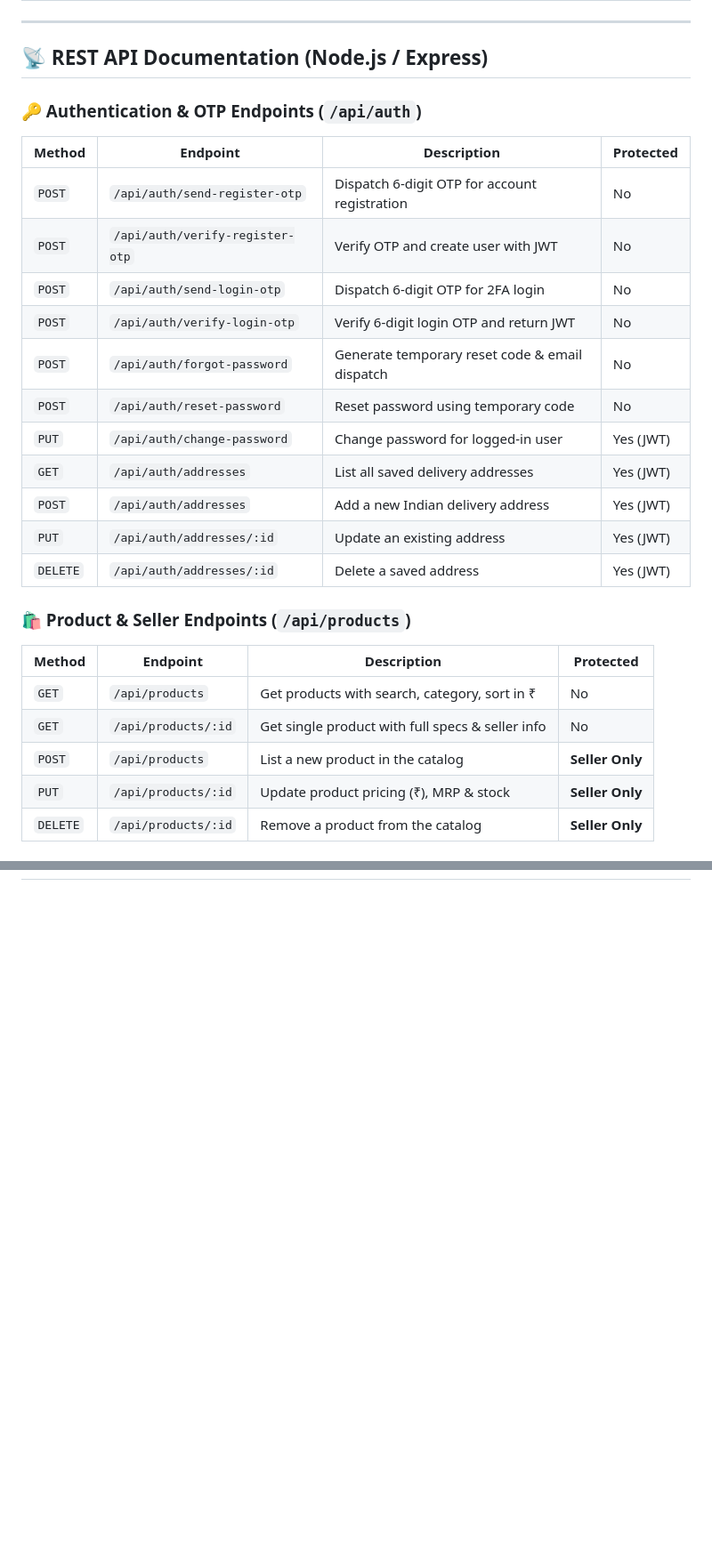
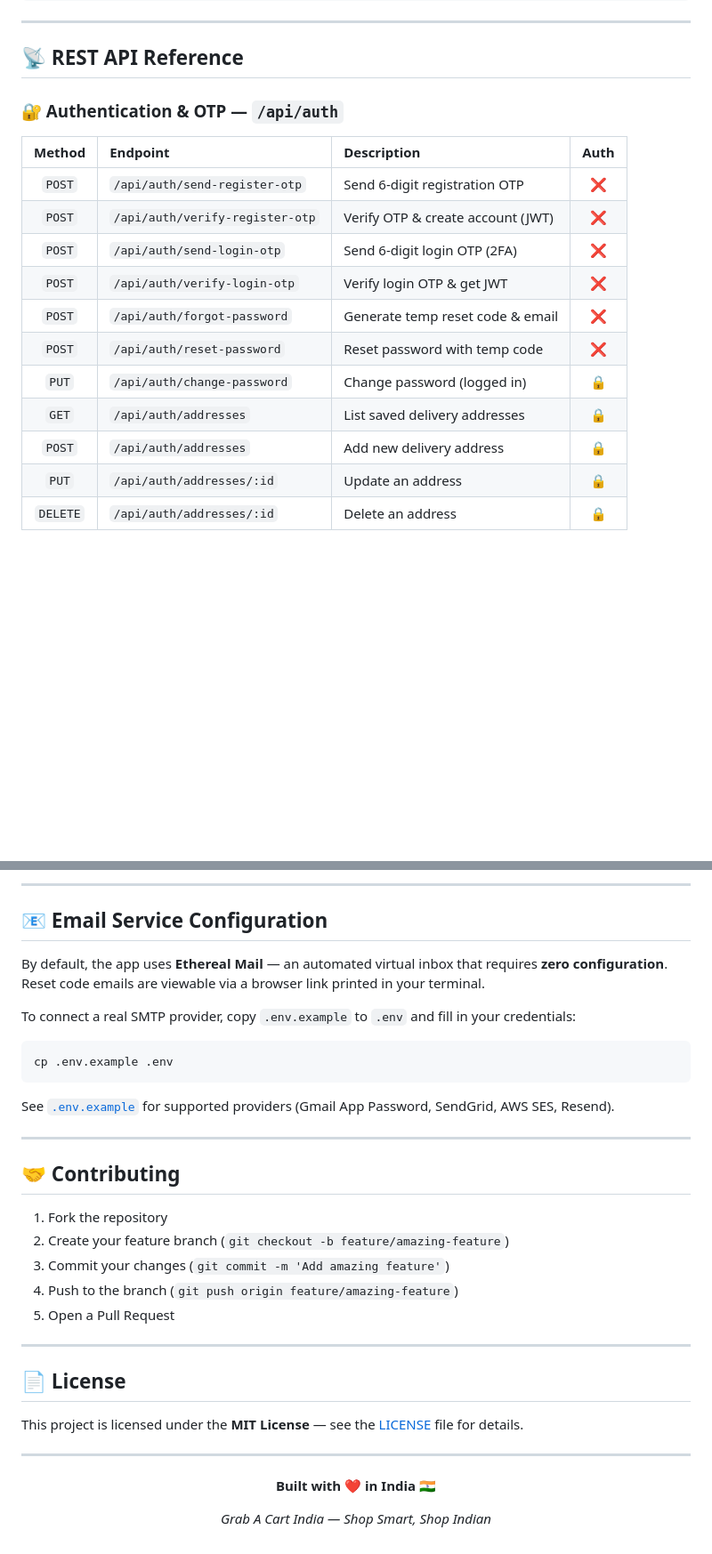
Before and after one commit to Hemanth-19-12/GrabACart, a Markdown page: README.md, 2 parts joined by grey strips. Shown at 89% size. GitHub-like rendering; blank space fills up the shorter version.

````diff
--- a/README.md
+++ b/README.md
@@ -92,29 +159,21 @@ Visit **`http://localhost:5000`** to access the application and backend REST API
 
 ---
 
-## 📡 REST API Documentation (Node.js / Express)
+## 📡 REST API Reference
 
-### 🔑 Authentication & OTP Endpoints (`/api/auth`)
-| Method | Endpoint | Description | Protected |
-|---|---|---|---|
-| `POST` | `/api/auth/send-register-otp` | Dispatch 6-digit OTP for account registration | No |
-| `POST` | `/api/auth/verify-register-otp`| Verify OTP and create user with JWT | No |
-| `POST` | `/api/auth/send-login-otp` | Dispatch 6-digit OTP for 2FA login | No |
-| `POST` | `/api/auth/verify-login-otp` | Verify 6-digit login OTP and return JWT | No |
-| `POST` | `/api/auth/forgot-password` | Generate temporary reset code & email dispatch | No |
-| `POST` | `/api/auth/reset-password` | Reset password using temporary code | No |
-| `PUT` | `/api/auth/change-password` | Change password for logged-in user | Yes (JWT) |
-| `GET` | `/api/auth/addresses` | List all saved delivery addresses | Yes (JWT) |
-| `POST` | `/api/auth/addresses` | Add a new Indian delivery address | Yes (JWT) |
-| `PUT` | `/api/auth/addresses/:id` | Update an existing address | Yes (JWT) |
-| `DELETE` | `/api/auth/addresses/:id` | Delete a saved address | Yes (JWT) |
+### 🔐 Authentication & OTP — `/api/auth`
 
-### 🛍️ Product & Seller Endpoints (`/api/products`)
-| Method | Endpoint | Description | Protected |
-|---|---|---|---|
-| `GET` | `/api/products` | Get products with search, category, sort in ₹ | No |
-| `GET` | `/api/products/:id` | Get single product with full specs & seller info | No |
-| `POST` | `/api/products` | List a new product in the catalog | **Seller Only** |
-| `PUT` | `/api/products/:id` | Update product pricing (₹), MRP & stock | **Seller Only** |
-| `DELETE` | `/api/products/:id` | Remove a product from the catalog | **Seller Only** |
+| Method | Endpoint | Description | Auth |
+|:---:|:---|:---|:---:|
+| `POST` | `/api/auth/send-register-otp` | Send 6-digit registration OTP | ❌ |
+| `POST` | `/api/auth/verify-register-otp` | Verify OTP & create account (JWT) | ❌ |
+| `POST` | `/api/auth/send-login-otp` | Send 6-digit login OTP (2FA) | ❌ |
+| `POST` | `/api/auth/verify-login-otp` | Verify login OTP & get JWT | ❌ |
+| `POST` | `/api/auth/forgot-password` | Generate temp reset code & email | ❌ |
+| `POST` | `/api/auth/reset-password` | Reset password with temp code | ❌ |
+| `PUT`  | `/api/auth/change-password` | Change password (logged in) | 🔒 |
+| `GET`  | `/api/auth/addresses` | List saved delivery addresses | 🔒 |
+| `POST` | `/api/auth/addresses` | Add new delivery address | 🔒 |
+| `PUT`  | `/api/auth/addresses/:id` | Update an address | 🔒 |
+| `DELETE` | `/api/auth/addresses/:id` | Delete an address | 🔒 |
 
@@ -129,0 +198,39 @@ Visit **`http://localhost:5000`** to access the application and backend REST API
+---
+
+## 📧 Email Service Configuration
+
+By default, the app uses **Ethereal Mail** — an automated virtual inbox that requires **zero configuration**. Reset code emails are viewable via a browser link printed in your terminal.
+
+To connect a real SMTP provider, copy `.env.example` to `.env` and fill in your credentials:
+
+```bash
+cp .env.example .env
+```
+
+See [`.env.example`](.env.example) for supported providers (Gmail App Password, SendGrid, AWS SES, Resend).
+
+---
+
+## 🤝 Contributing
+
+1. Fork the repository
+2. Create your feature branch (`git checkout -b feature/amazing-feature`)
+3. Commit your changes (`git commit -m 'Add amazing feature'`)
+4. Push to the branch (`git push origin feature/amazing-feature`)
+5. Open a Pull Request
+
+---
+
+## 📄 License
+
+This project is licensed under the **MIT License** — see the [LICENSE](LICENSE) file for details.
+
+---
+
+<div align="center">
+
+**Built with ❤️ in India 🇮🇳**
+
+*Grab A Cart India — Shop Smart, Shop Indian*
+
+</div>
````
Also changed, not shown: other parts of README.md (+152 -76 lines).
